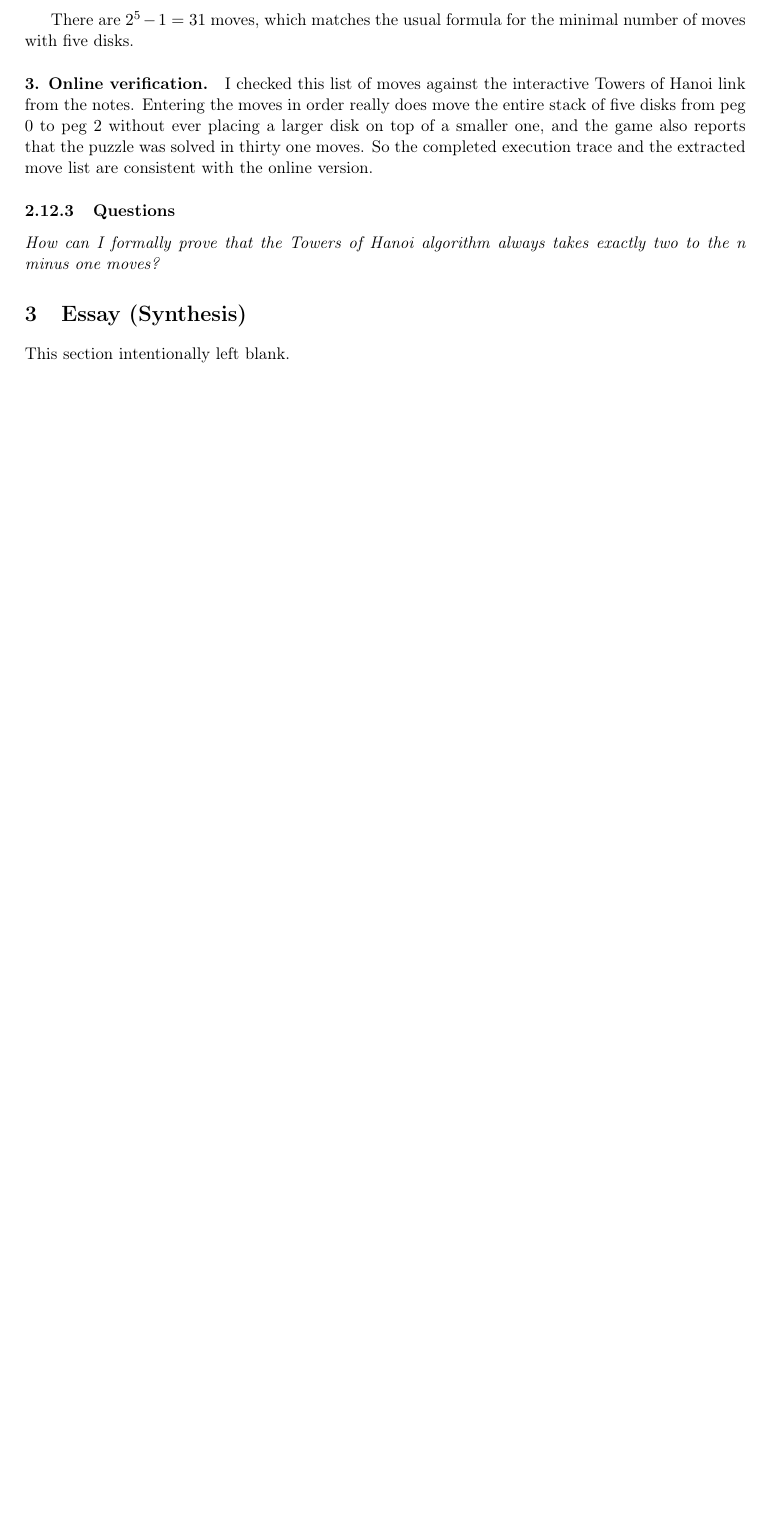
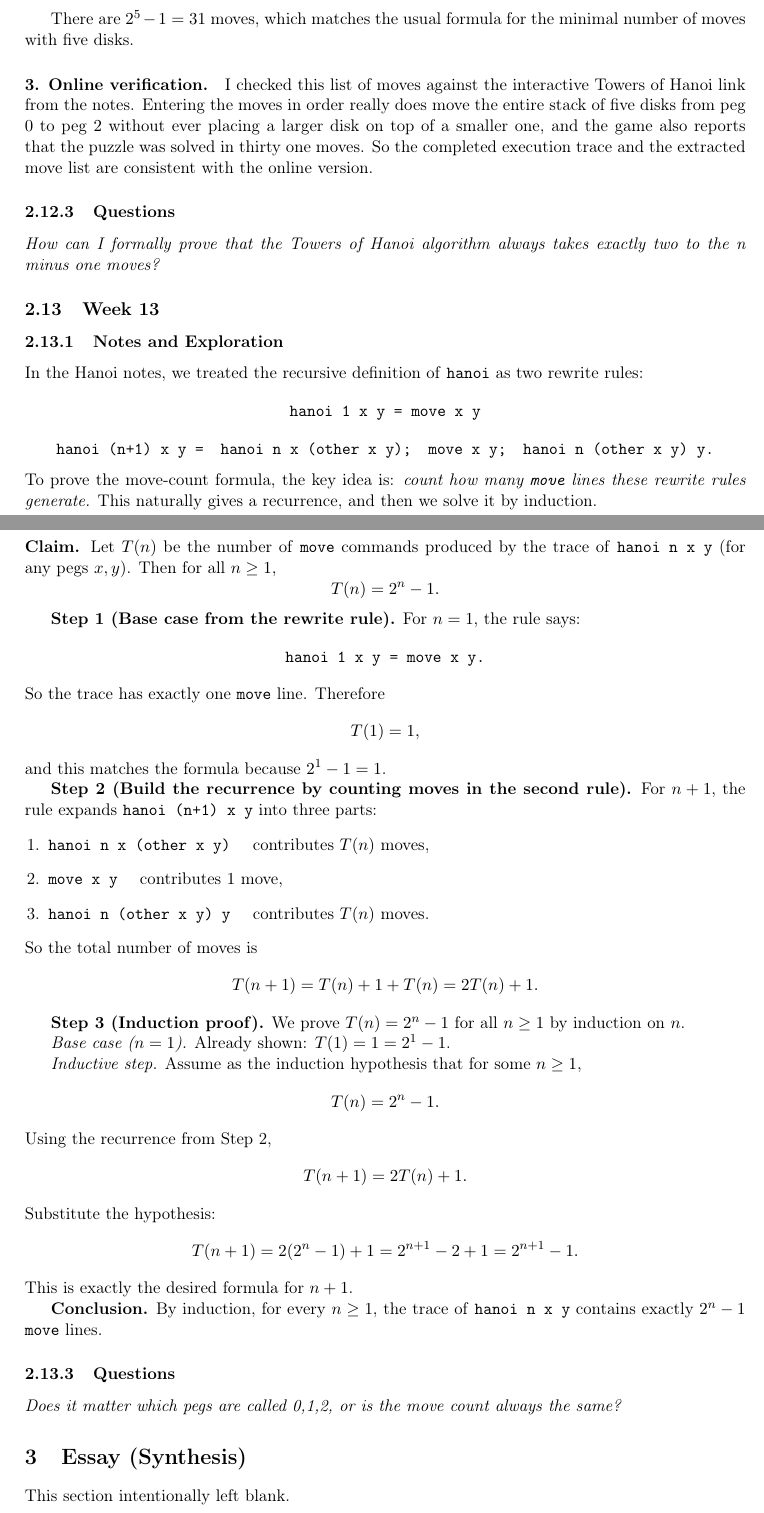
Before and after one commit to RayHettleman/CPSC-354, a LaTeX paper (Report/report.tex): part of page 20 of 21 before the commit and two parts of pages 20 and 21 of 22 after it, the two joined at a grey line, cut so that both start at the same text, the shorter picture padded with empty space. Compiled offline with pdfLaTeX.

Commit message:
finished final week

```diff
--- a/Report/report.tex
+++ b/Report/report.tex
@@ -1087,6 +1087,85 @@ So the completed execution trace and the extracted move list are consistent with
 \subsubsection{Questions}
 \emph{How can I formally prove that the Towers of Hanoi algorithm always takes exactly two to the n minus one moves?}
 
+% ---------- Week 13 ----------
+\subsection{Week 13}
+
+\subsubsection{Notes and Exploration}
+In the Hanoi notes, we treated the recursive definition of \texttt{hanoi} as two rewrite rules:
+\[
+\texttt{hanoi 1 x y = move x y}
+\]
+\[
+\texttt{hanoi (n+1) x y =}
+\quad
+\texttt{hanoi n x (other x y);}
+\quad
+\texttt{move x y;}
+\quad
+\texttt{hanoi n (other x y) y.}
+\]
+To prove the move-count formula, the key idea is: \emph{count how many \texttt{move} lines these rewrite rules generate.}
+This naturally gives a recurrence, and then we solve it by induction.
+
+\subsubsection{Homework}
+
+\textbf{Claim.}
+Let $T(n)$ be the number of \texttt{move} commands produced by the trace of \texttt{hanoi n x y} (for any pegs $x,y$).
+Then for all $n \ge 1$,
+\[
+T(n) = 2^{n}-1.
+\]
+
+\textbf{Step 1 (Base case from the rewrite rule).}
+For $n=1$, the rule says:
+\[
+\texttt{hanoi 1 x y = move x y.}
+\]
+So the trace has exactly one \texttt{move} line. Therefore
+\[
+T(1)=1,
+\]
+and this matches the formula because $2^{1}-1=1$.
+
+\textbf{Step 2 (Build the recurrence by counting moves in the second rule).}
+For $n+1$, the rule expands \texttt{hanoi (n+1) x y} into three parts:
+\begin{enumerate}[leftmargin=1.4em]
+  \item \texttt{hanoi n x (other x y)} \quad contributes $T(n)$ moves,
+  \item \texttt{move x y} \quad contributes $1$ move,
+  \item \texttt{hanoi n (other x y) y} \quad contributes $T(n)$ moves.
+\end{enumerate}
+So the total number of moves is
+\[
+T(n+1)=T(n)+1+T(n)=2T(n)+1.
+\]
+
+\textbf{Step 3 (Induction proof).}
+We prove $T(n)=2^{n}-1$ for all $n\ge 1$ by induction on $n$.
+
+\emph{Base case ($n=1$).}
+Already shown: $T(1)=1=2^{1}-1$.
+
+\emph{Inductive step.}
+Assume as the induction hypothesis that for some $n\ge 1$,
+\[
+T(n)=2^{n}-1.
+\]
+Using the recurrence from Step 2,
+\[
+T(n+1)=2T(n)+1.
+\]
+Substitute the hypothesis:
+\[
+T(n+1)=2(2^{n}-1)+1=2^{n+1}-2+1=2^{n+1}-1.
+\]
+This is exactly the desired formula for $n+1$.
+
+\textbf{Conclusion.}
+By induction, for every $n\ge 1$, the trace of \texttt{hanoi n x y} contains exactly $2^{n}-1$ \texttt{move} lines.
+
+\subsubsection{Questions}
+\emph{Does it matter which pegs are called 0,1,2, or is the move count always the same?}
+
 % =========================================================
 \section{Essay (Synthesis)}
 This section intentionally left blank.
```
Also changed, not shown: Report/report.pdf.
